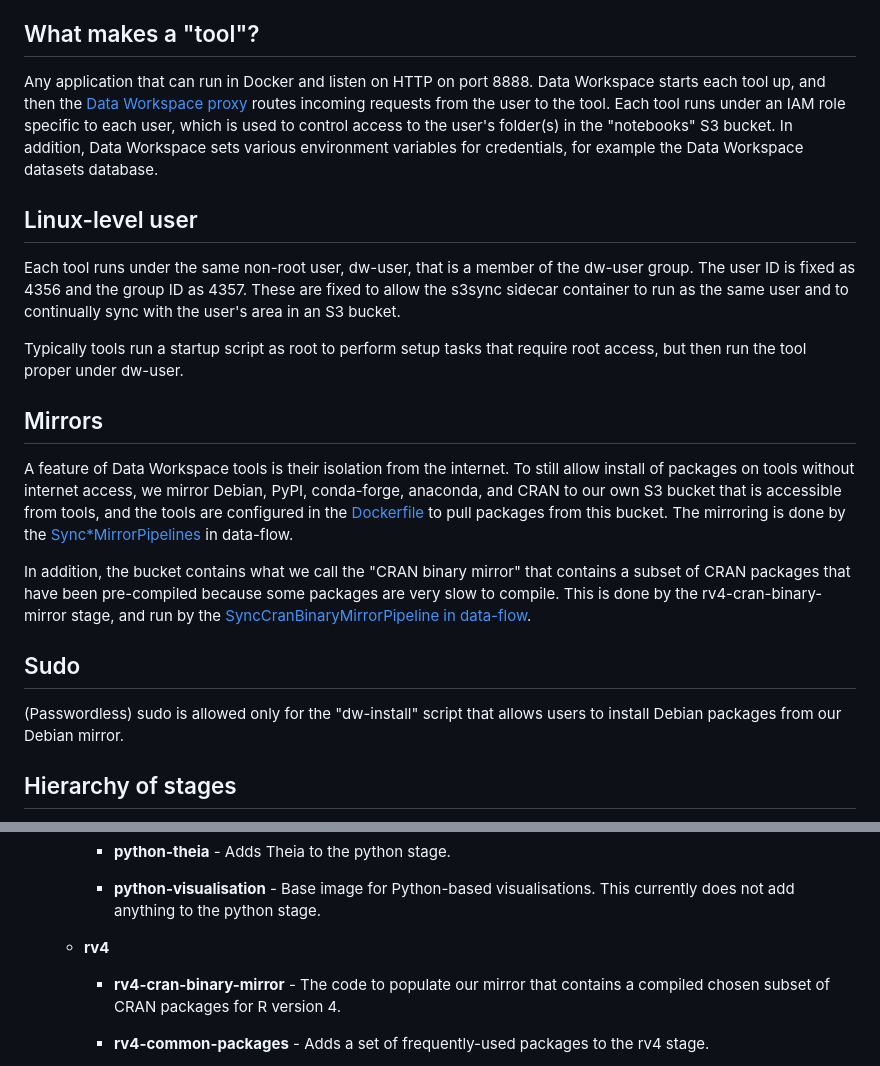
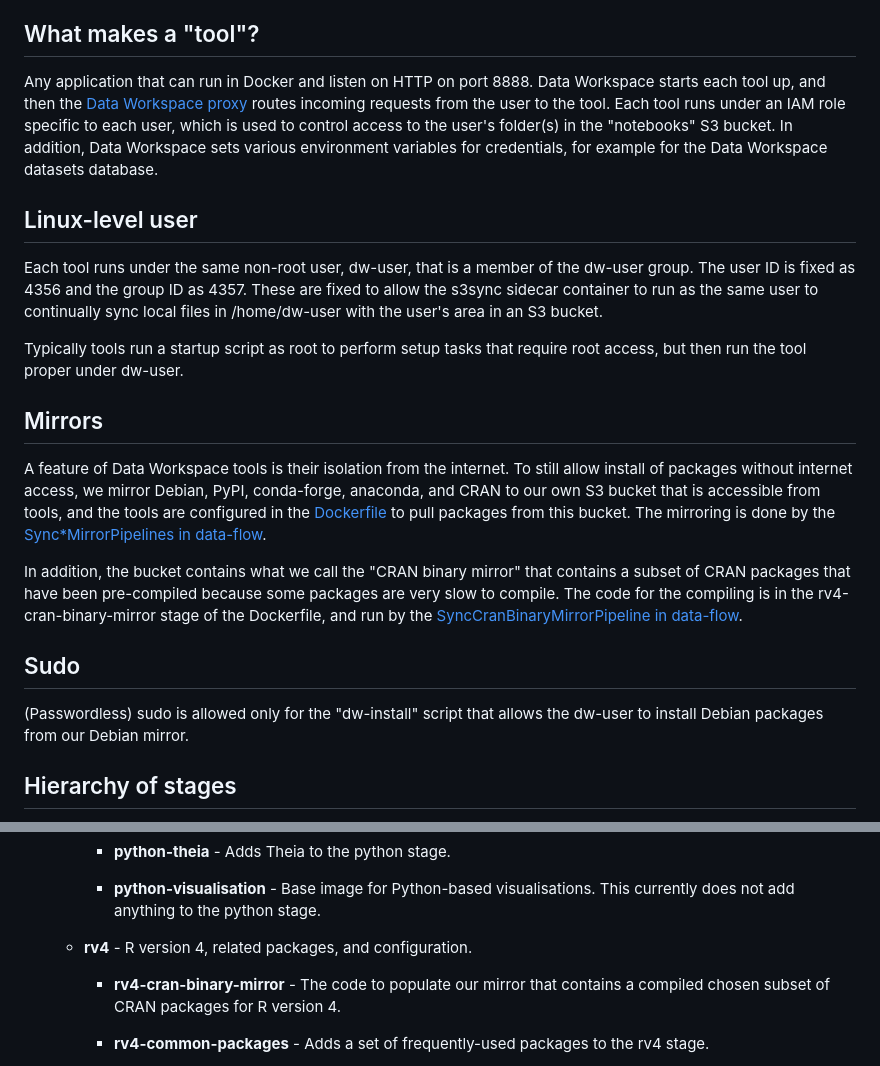
Before and after one commit to uktrade/data-workspace-tools, a Markdown page: README.md, 2 parts joined by grey strips. Drawn GitHub-style.

Commit message:
docs: improve clarity/detail

```diff
--- a/README.md
+++ b/README.md
@@ -7,26 +7,26 @@ With some exceptions, they can be built and pushed using https://jenkins.ci.uktr
 
 ## What makes a "tool"?
 
-Any application that can run in Docker and listen on HTTP on port 8888. Data Workspace starts each tool up, and then the [Data Workspace proxy](https://github.com/uktrade/data-workspace-frontend/blob/master/dataworkspace/proxy.py) routes incoming requests from the user to the tool. Each tool runs under an IAM role specific to each user, which is used to control access to the user's folder(s) in the "notebooks" S3 bucket. In addition, Data Workspace sets various environment variables for credentials, for example the Data Workspace datasets database.
+Any application that can run in Docker and listen on HTTP on port 8888. Data Workspace starts each tool up, and then the [Data Workspace proxy](https://github.com/uktrade/data-workspace-frontend/blob/master/dataworkspace/proxy.py) routes incoming requests from the user to the tool. Each tool runs under an IAM role specific to each user, which is used to control access to the user's folder(s) in the "notebooks" S3 bucket. In addition, Data Workspace sets various environment variables for credentials, for example for the Data Workspace datasets database.
 
 
 ## Linux-level user
 
-Each tool runs under the same non-root user, dw-user, that is a member of the dw-user group. The user ID is fixed as 4356 and the group ID as 4357. These are fixed to allow the s3sync sidecar container to run as the same user and to continually sync with the user's area in an S3 bucket.
+Each tool runs under the same non-root user, dw-user, that is a member of the dw-user group. The user ID is fixed as 4356 and the group ID as 4357. These are fixed to allow the s3sync sidecar container to run as the same user to continually sync local files in /home/dw-user with the user's area in an S3 bucket.
 
 Typically tools run a startup script as root to perform setup tasks that require root access, but then run the tool proper under dw-user.
 
 
 ## Mirrors
 
-A feature of Data Workspace tools is their isolation from the internet. To still allow install of packages on tools without internet access, we mirror Debian, PyPI, conda-forge, anaconda, and CRAN to our own S3 bucket that is accessible from tools, and the tools are configured in the [Dockerfile](./Dockerfile) to pull packages from this bucket. The mirroring is done by the [Sync\*MirrorPipelines](https://github.com/uktrade/data-flow/blob/main/dags/data_infrastructure/split_mirror_sync_pipelines.py) in data-flow.
+A feature of Data Workspace tools is their isolation from the internet. To still allow install of packages without internet access, we mirror Debian, PyPI, conda-forge, anaconda, and CRAN to our own S3 bucket that is accessible from tools, and the tools are configured in the [Dockerfile](./Dockerfile) to pull packages from this bucket. The mirroring is done by the [Sync\*MirrorPipelines in data-flow](https://github.com/uktrade/data-flow/blob/main/dags/data_infrastructure/split_mirror_sync_pipelines.py).
 
-In addition, the bucket contains what we call the "CRAN binary mirror" that contains a subset of CRAN packages that have been pre-compiled because some packages are very slow to compile. This is done by the rv4-cran-binary-mirror stage, and run by the [SyncCranBinaryMirrorPipeline in data-flow](https://github.com/uktrade/data-flow/blob/main/dags/data_infrastructure/mirror_cran_binary.py).
+In addition, the bucket contains what we call the "CRAN binary mirror" that contains a subset of CRAN packages that have been pre-compiled because some packages are very slow to compile. The code for the compiling is in the rv4-cran-binary-mirror stage of the Dockerfile, and run by the [SyncCranBinaryMirrorPipeline in data-flow](https://github.com/uktrade/data-flow/blob/main/dags/data_infrastructure/mirror_cran_binary.py).
 
 
 ## Sudo
 
-(Passwordless) sudo is allowed only for the "dw-install" script that allows users to install Debian packages from our Debian mirror.
+(Passwordless) sudo is allowed only for the "dw-install" script that allows the dw-user to install Debian packages from our Debian mirror.
 
 
 ## Hierarchy of stages
@@ -45,7 +45,7 @@ The [Dockerfile](./Dockerfile) is a multi-stage Dockerfile, where each stage is
 
     - **python-visualisation** - Base image for Python-based visualisations. This currently does not add anything to the python stage.
 
-   - **rv4**
+   - **rv4** - R version 4, related packages, and configuration.
 
      - **rv4-cran-binary-mirror** - The code to populate our mirror that contains a compiled chosen subset of CRAN packages for R version 4.
 
```
